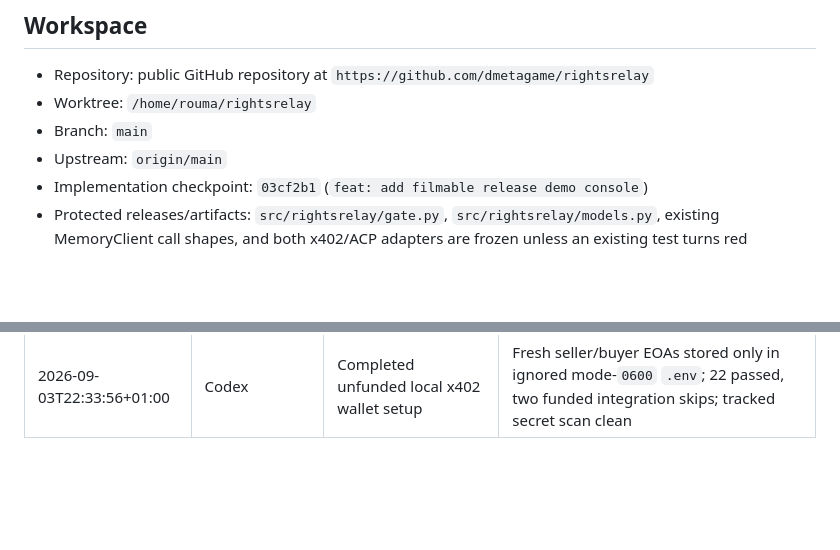
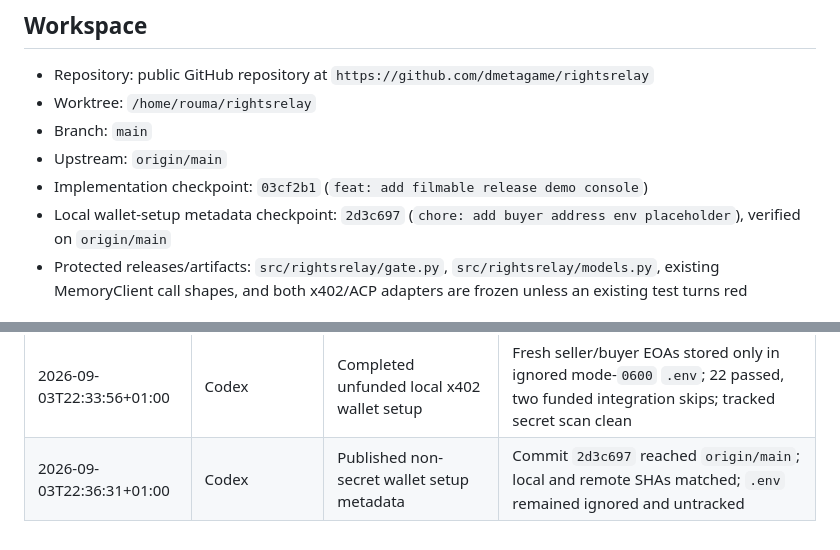
Before and after one commit to dmetagame/rightsrelay, a Markdown page: docs/PROJECT_STATE.md, 2 parts joined by grey strips. Drawn GitHub-style; blank space fills up the shorter version.

Commit message:
docs: record local wallet setup

```diff
--- a/docs/PROJECT_STATE.md
+++ b/docs/PROJECT_STATE.md
@@ -14,6 +14,7 @@ Active objective: Completed—fresh Base Sepolia x402 seller and buyer EOAs are
 - Branch: `main`
 - Upstream: `origin/main`
 - Implementation checkpoint: `03cf2b1` (`feat: add filmable release demo console`)
+- Local wallet-setup metadata checkpoint: `2d3c697` (`chore: add buyer address env placeholder`), verified on `origin/main`
 - Protected releases/artifacts: `src/rightsrelay/gate.py`, `src/rightsrelay/models.py`, existing MemoryClient call shapes, and both x402/ACP adapters are frozen unless an existing test turns red
 
 ## Constraints
@@ -249,3 +250,4 @@ Active objective: Completed—fresh Base Sepolia x402 seller and buyer EOAs are
 | 2026-09-03T21:02:45+01:00 | Codex | Published and verified public repository | `main` pushed with upstream tracking; GitHub reports `visibility=public`, `isPrivate=false`, default branch `main`; remote SHA matched local `4a6a0e1` before this final handoff commit |
 | 2026-09-03T22:32:39+01:00 | Codex | Began local Base Sepolia wallet setup | Clean tracking branch at `f0ec0c0`; `.env` absent and ignored; `eth_account` available; no key material written to tracked files |
 | 2026-09-03T22:33:56+01:00 | Codex | Completed unfunded local x402 wallet setup | Fresh seller/buyer EOAs stored only in ignored mode-`0600` `.env`; 22 passed, two funded integration skips; tracked secret scan clean |
+| 2026-09-03T22:36:31+01:00 | Codex | Published non-secret wallet setup metadata | Commit `2d3c697` reached `origin/main`; local and remote SHAs matched; `.env` remained ignored and untracked |
```
Also changed, not shown: other parts of docs/PROJECT_STATE.md (+1 -1 lines).
